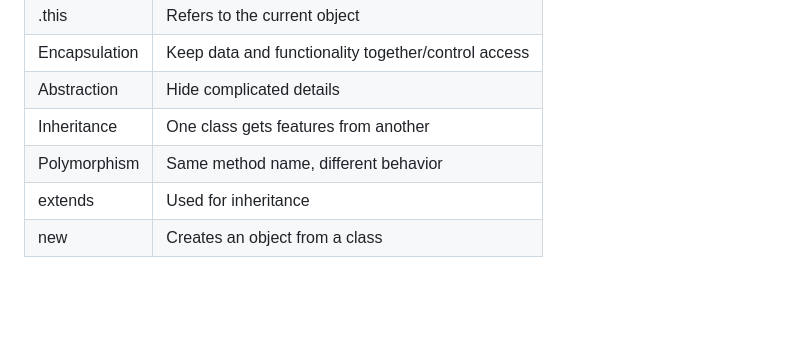
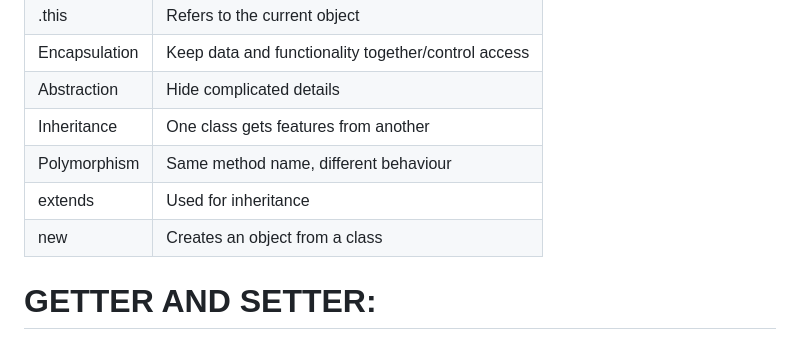
Before and after one commit to kanwaltariq0327-del/Advanced-JavaScript, a Markdown page: README.md, the part around one of its changes. Rendered like a GitHub page; blank space fills up the shorter version.

Commit message:
Update README.md
get and set

```diff
--- a/README.md
+++ b/README.md
@@ -349,6 +350,8 @@
 | Encapsulation | Keep data and functionality together/control access |
 | Abstraction | Hide complicated details |
 | Inheritance | One class gets features from another |
-| Polymorphism | Same method name, different behavior |
+| Polymorphism | Same method name, different behaviour |
 | extends | Used for inheritance |
 | new | Creates an object from a class |
+
+# GETTER AND SETTER:
```
Also changed, not shown: other parts of README.md (+3 -2 lines).
